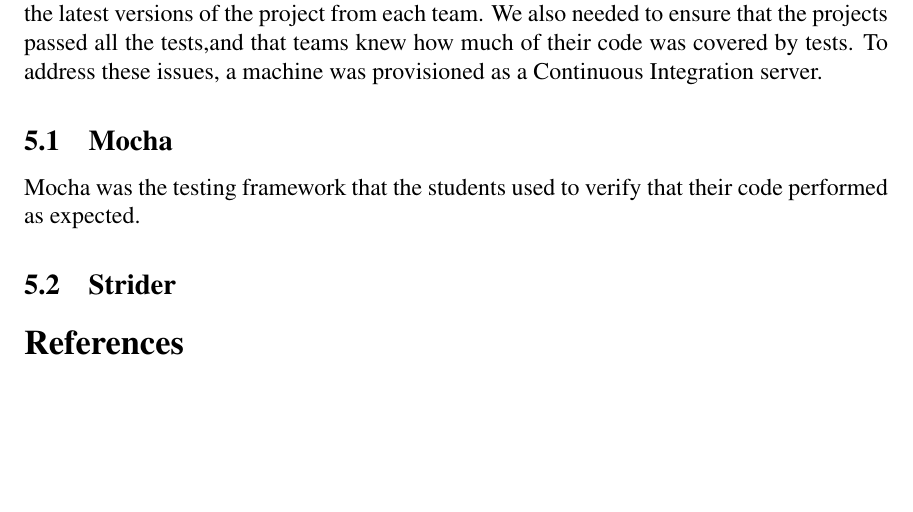
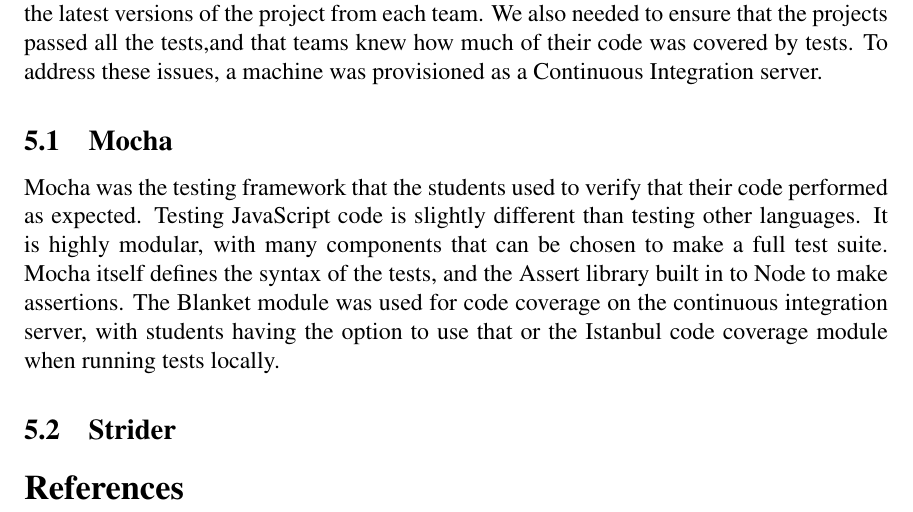
Before and after one commit to mart2967/MICS2014NodePaper, a LaTeX document (MICS2014NodePaper.tex): part of page 6 of 6, cut so that both start at the same text, the shorter picture padded with empty space. Compiled offline with pdfLaTeX.

Commit message:
more on test section

```diff
--- a/MICS2014NodePaper.tex
+++ b/MICS2014NodePaper.tex
@@ -189,7 +189,7 @@ For this project, the course utilized the Git software and the GitHub web servic
 Because the customer for this course is a remote company, we needed a way to show off the latest versions of the project from each team. We also needed to ensure that the projects passed all the tests,and that teams knew how much of their code was covered by tests. To address these issues, a machine was provisioned as a Continuous Integration server.
 
 \subsection{Mocha}\label{sec:mocha}
-Mocha was the testing framework that the students used to verify that their code performed as expected.
+Mocha was the testing framework that the students used to verify that their code performed as expected. Testing JavaScript code is slightly different than testing other languages. It is highly modular, with many components that can be chosen to make a full test suite. Mocha itself defines the syntax of the tests, and the Assert library built in to Node to make assertions. The Blanket module was used for code coverage on the continuous integration server, with students having the option to use that or the Istanbul code coverage module when running tests locally.
 
 
 \subsection{Strider}\label{sec:strider}
```
